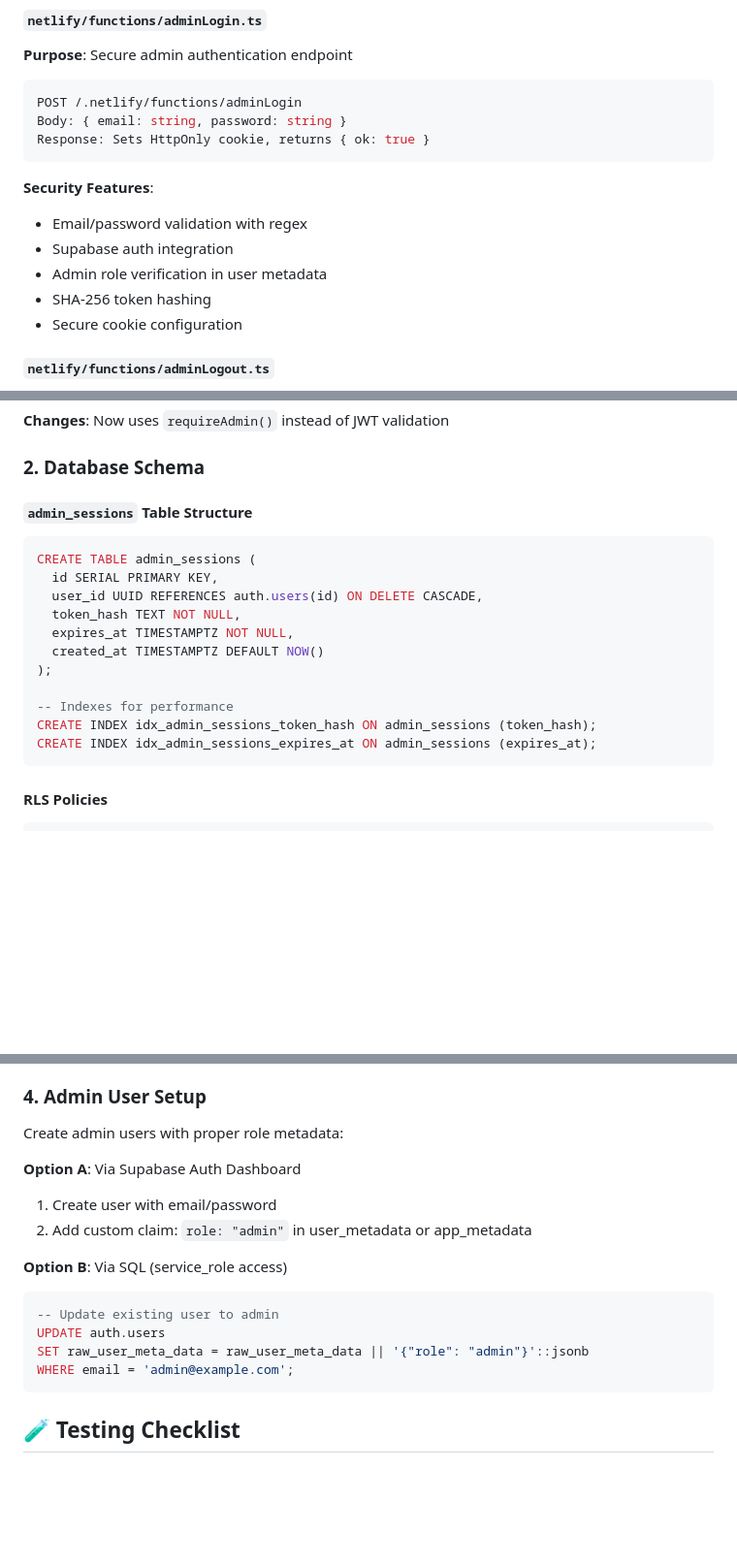
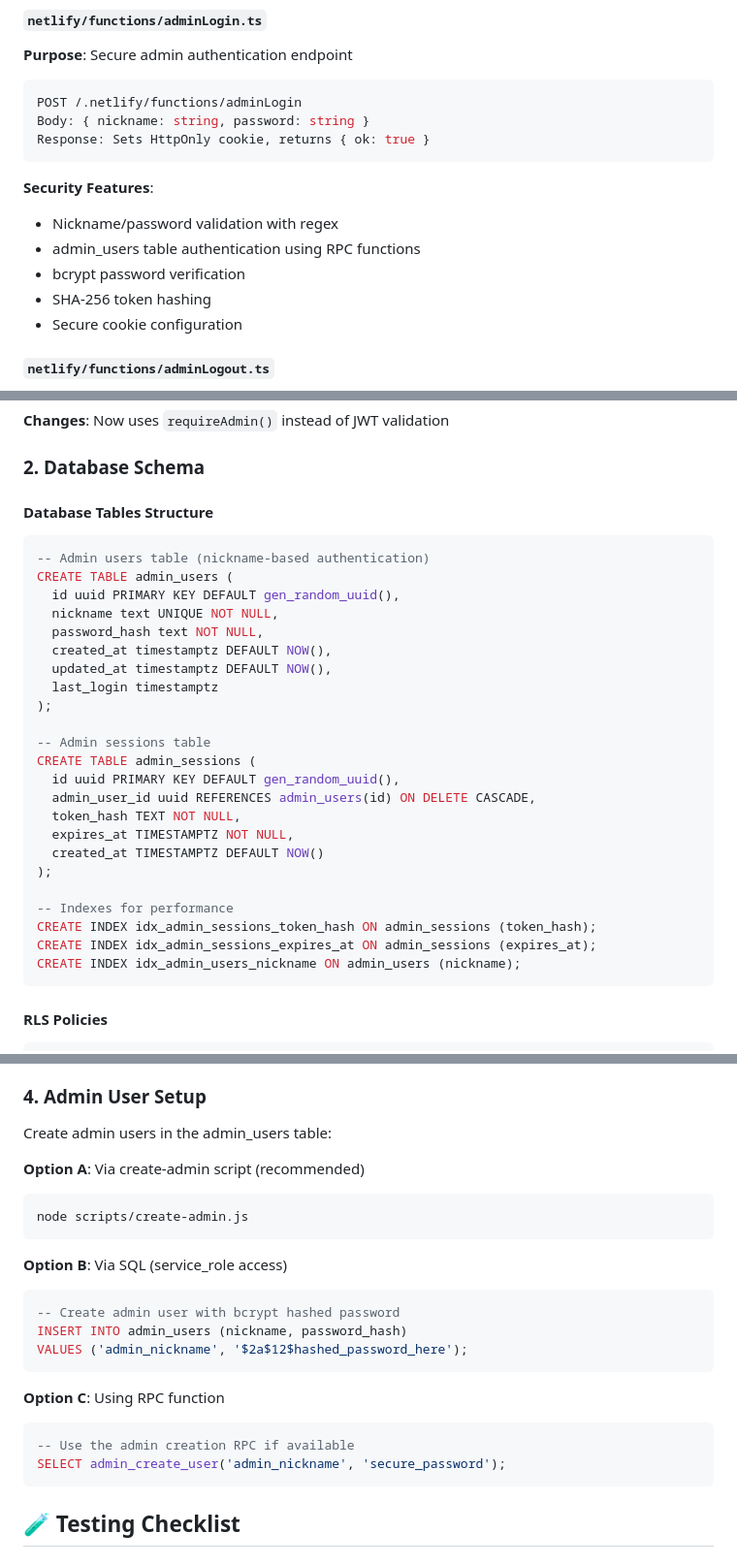
Before and after one commit to andreamarciell/VEGA1.0, a Markdown page: ADMIN_AUTH_SERVER_SIDE.md, 3 parts joined by grey strips. Shown at 97% size. Rendered like a GitHub page; blank space fills up the shorter version.

Commit message:
docs: Update documentation to reflect nickname-based authentication
- Correct ADMIN_AUTH_SERVER_SIDE.md to show nickname authentication
- Update authentication flow documentation
- Fix database schema documentation
- Correct admin user setup instructions
- Update SECURITY_HARDENING_SUMMARY.md

FINAL: Complete documentation for nickname-based admin authentication system

````diff
--- a/ADMIN_AUTH_SERVER_SIDE.md
+++ b/ADMIN_AUTH_SERVER_SIDE.md
@@ -26,14 +26,14 @@ This document describes the complete server-side admin authentication system imp
 **Purpose**: Secure admin authentication endpoint
 ```typescript
 POST /.netlify/functions/adminLogin
-Body: { email: string, password: string }
+Body: { nickname: string, password: string }
 Response: Sets HttpOnly cookie, returns { ok: true }
 ```
 
 **Security Features**:
-- Email/password validation with regex
-- Supabase auth integration
-- Admin role verification in user metadata
+- Nickname/password validation with regex
+- admin_users table authentication using RPC functions
+- bcrypt password verification
 - SHA-256 token hashing
 - Secure cookie configuration
 
@@ -75,11 +75,22 @@ Response: { userId: string }
 
 ### 2. Database Schema
 
-#### `admin_sessions` Table Structure
+#### Database Tables Structure
 ```sql
+-- Admin users table (nickname-based authentication)
+CREATE TABLE admin_users (
+  id uuid PRIMARY KEY DEFAULT gen_random_uuid(),
+  nickname text UNIQUE NOT NULL,
+  password_hash text NOT NULL,
+  created_at timestamptz DEFAULT NOW(),
+  updated_at timestamptz DEFAULT NOW(),
+  last_login timestamptz
+);
+
+-- Admin sessions table
 CREATE TABLE admin_sessions (
-  id SERIAL PRIMARY KEY,
-  user_id UUID REFERENCES auth.users(id) ON DELETE CASCADE,
+  id uuid PRIMARY KEY DEFAULT gen_random_uuid(),
+  admin_user_id uuid REFERENCES admin_users(id) ON DELETE CASCADE,
   token_hash TEXT NOT NULL,
   expires_at TIMESTAMPTZ NOT NULL,
   created_at TIMESTAMPTZ DEFAULT NOW()
@@ -88,6 +99,7 @@ CREATE TABLE admin_sessions (
 -- Indexes for performance
 CREATE INDEX idx_admin_sessions_token_hash ON admin_sessions (token_hash);
 CREATE INDEX idx_admin_sessions_expires_at ON admin_sessions (expires_at);
+CREATE INDEX idx_admin_users_nickname ON admin_users (nickname);
 ```
 
 #### RLS Policies
@@ -166,18 +178,24 @@ Set all required environment variables in:
 3. Update the new key in all environment variables
 
 ### 4. Admin User Setup
-Create admin users with proper role metadata:
+Create admin users in the admin_users table:
 
-**Option A**: Via Supabase Auth Dashboard
-1. Create user with email/password
-2. Add custom claim: `role: "admin"` in user_metadata or app_metadata
+**Option A**: Via create-admin script (recommended)
+```bash
+node scripts/create-admin.js
+```
 
 **Option B**: Via SQL (service_role access)
 ```sql
--- Update existing user to admin
-UPDATE auth.users
-SET raw_user_meta_data = raw_user_meta_data || '{"role": "admin"}'::jsonb
-WHERE email = 'admin@example.com';
+-- Create admin user with bcrypt hashed password
+INSERT INTO admin_users (nickname, password_hash)
+VALUES ('admin_nickname', '$2a$12$hashed_password_here');
+```
+
+**Option C**: Using RPC function
+```sql
+-- Use the admin creation RPC if available
+SELECT admin_create_user('admin_nickname', 'secure_password');
 ```
 
 ## 🧪 Testing Checklist
````
Also changed, not shown: other parts of ADMIN_AUTH_SERVER_SIDE.md (+2 -2 lines), SECURITY_HARDENING_SUMMARY.md (+2 -2 lines).
